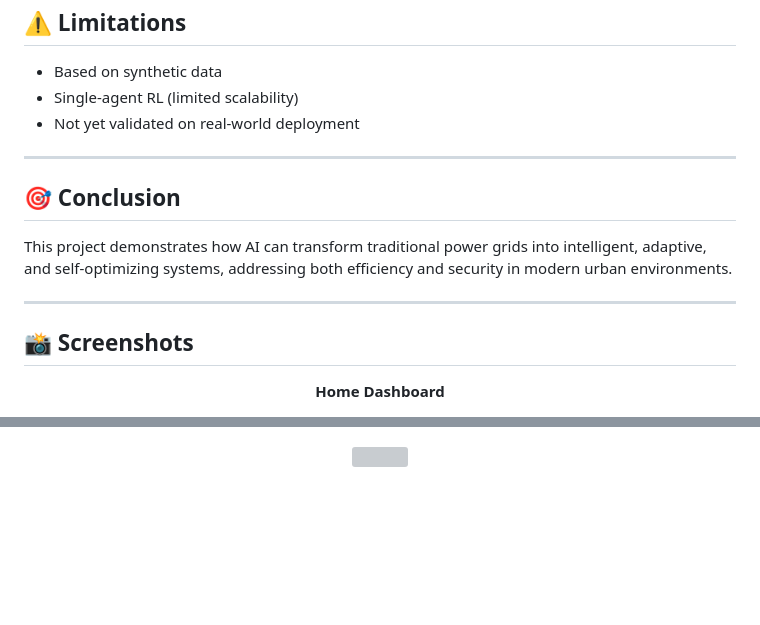
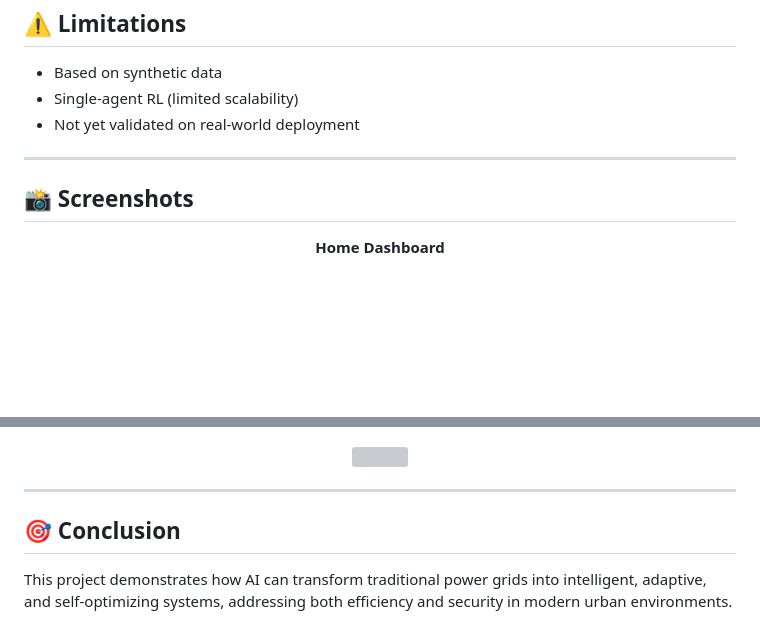
Before and after one commit to thehaniyaakhtar/Self-Optimizing-Power-Grid-AI-for-Real-Time-Energy-Fraud-Detection-and-Load-Balancing, a Markdown page: README.md, 2 parts joined by grey strips. GitHub-like rendering; blank space fills up the shorter version; grey boxes are pictures that could not be loaded.

```diff
--- a/README.md
+++ b/README.md
@@ -138,12 +138,6 @@ L_effective = L × (1 − f)
 
 ---
 
-## 🎯 Conclusion
-
-This project demonstrates how AI can transform traditional power grids into intelligent, adaptive, and self-optimizing systems, addressing both efficiency and security in modern urban environments.
-
----
-
 ## 📸 Screenshots
 
 <div align="center">
@@ -180,3 +174,9 @@ This project demonstrates how AI can transform traditional power grids into inte
   <img src="https://github.com/user-attachments/assets/401753f1-4e15-42e6-b4e8-bb89de91a93e" width="85%"/>
 
 </div>
+
+---
+
+## 🎯 Conclusion
+
+This project demonstrates how AI can transform traditional power grids into intelligent, adaptive, and self-optimizing systems, addressing both efficiency and security in modern urban environments.
```
Also changed, not shown: other parts of README.md (+15 -15 lines).
